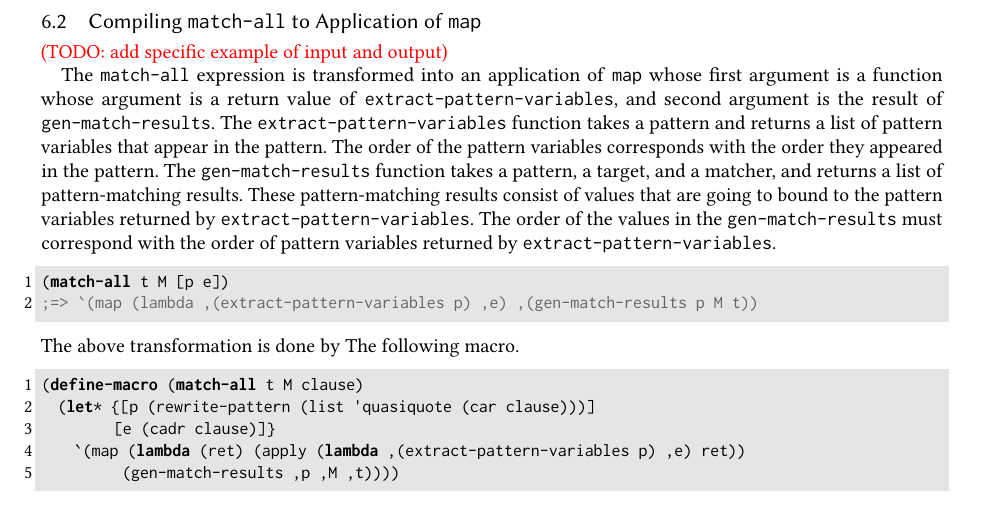
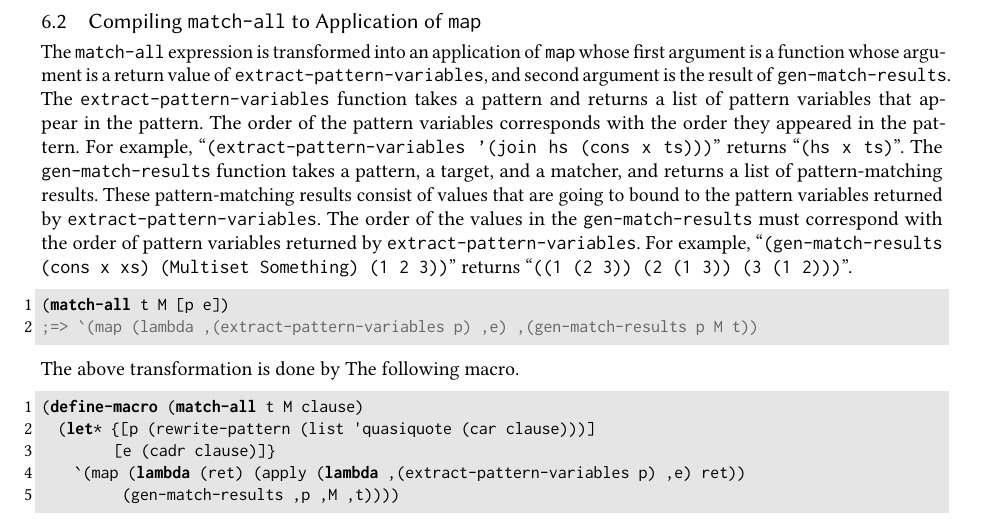
Before and after one commit to egisatoshi/macro-paper, a LaTeX paper (main.tex): part of page 10 of 14, cut so that both start at the same text. The pictures show the PDF file main.pdf that the author committed with the source.

Commit message:
remove one todo

```diff
--- a/main.tex
+++ b/main.tex
@@ -651,14 +651,14 @@ This match clause creates the next matching atom by just changing the matcher fr
 
 \subsection{Compiling \texttt{match-all} to Application of \texttt{map}}\label{method-map}
 
-\todo{add specific example of input and output}
-
 The \texttt{match-all} expression is transformed into an application of \texttt{map} whose first argument is a function whose argument is a return value of \texttt{extract-pattern-variables}, and second argument is the result of \texttt{gen-match-results}.
 The \texttt{extract-pattern-variables} function takes a pattern and returns a list of pattern variables that appear in the pattern.
 The order of the pattern variables corresponds with the order they appeared in the pattern.
+For example, ``\texttt{(extract-pattern-variables '(join hs (cons x ts)))}'' returns ``\texttt{(hs x ts)}''.
 The \texttt{gen-match-results} function takes a pattern, a target, and a matcher, and returns a list of pattern-matching results.
 These pattern-matching results consist of values that are going to bound to the pattern variables returned by \texttt{extract-pattern-variables}.
 The order of the values in the \texttt{gen-match-results} must correspond with the order of pattern variables returned by \texttt{extract-pattern-variables}.
+For example, ``\texttt{(gen-match-results (cons x xs) (Multiset Something) (1 2 3))}'' returns ``\texttt{((1 (2 3)) (2 (1 3)) (3 (1 2)))}''.
 
 \begin{lstlisting}[language=egison]
 (match-all t M [p e])
```
Also changed, not shown: main.pdf.
